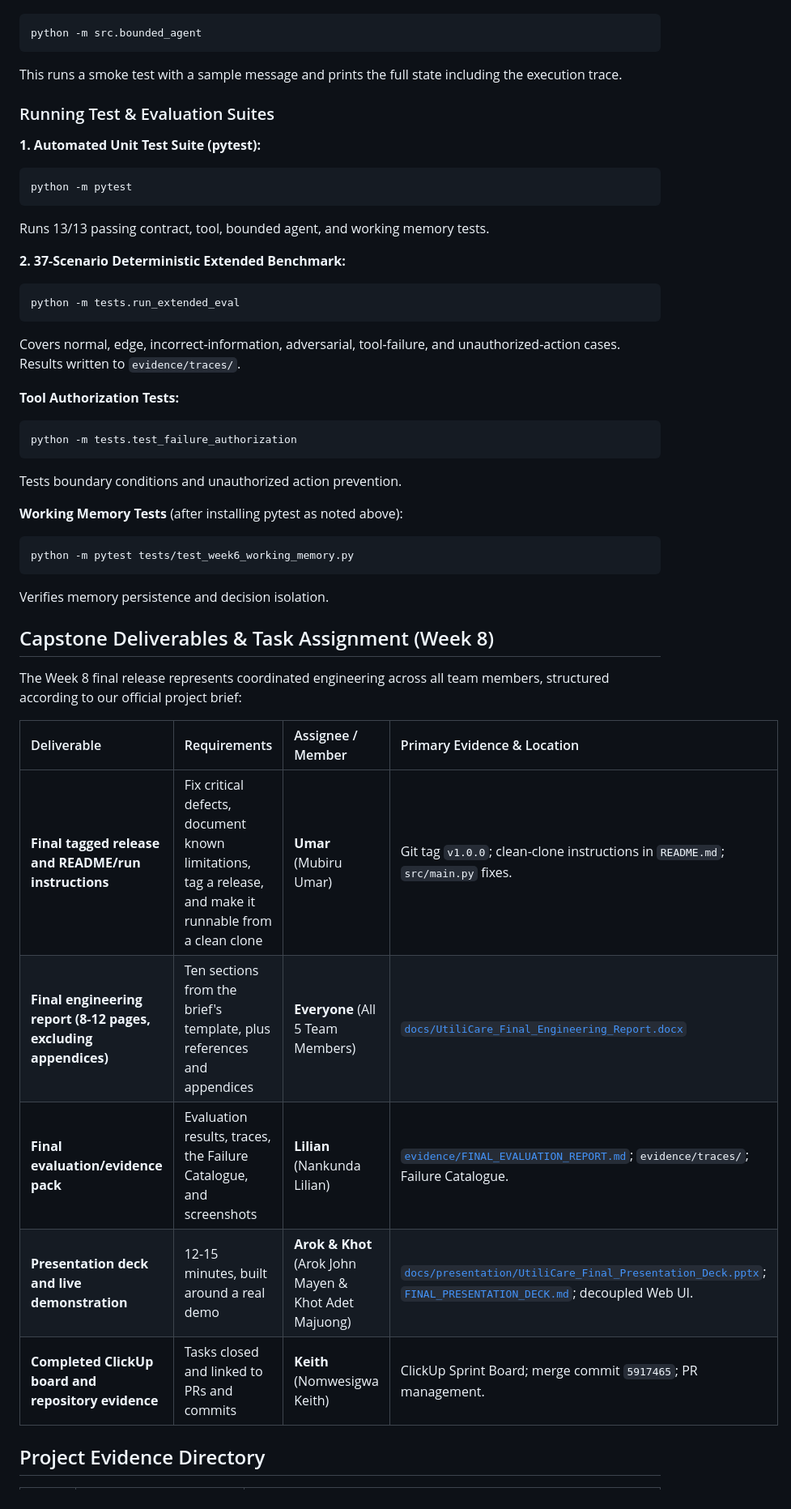
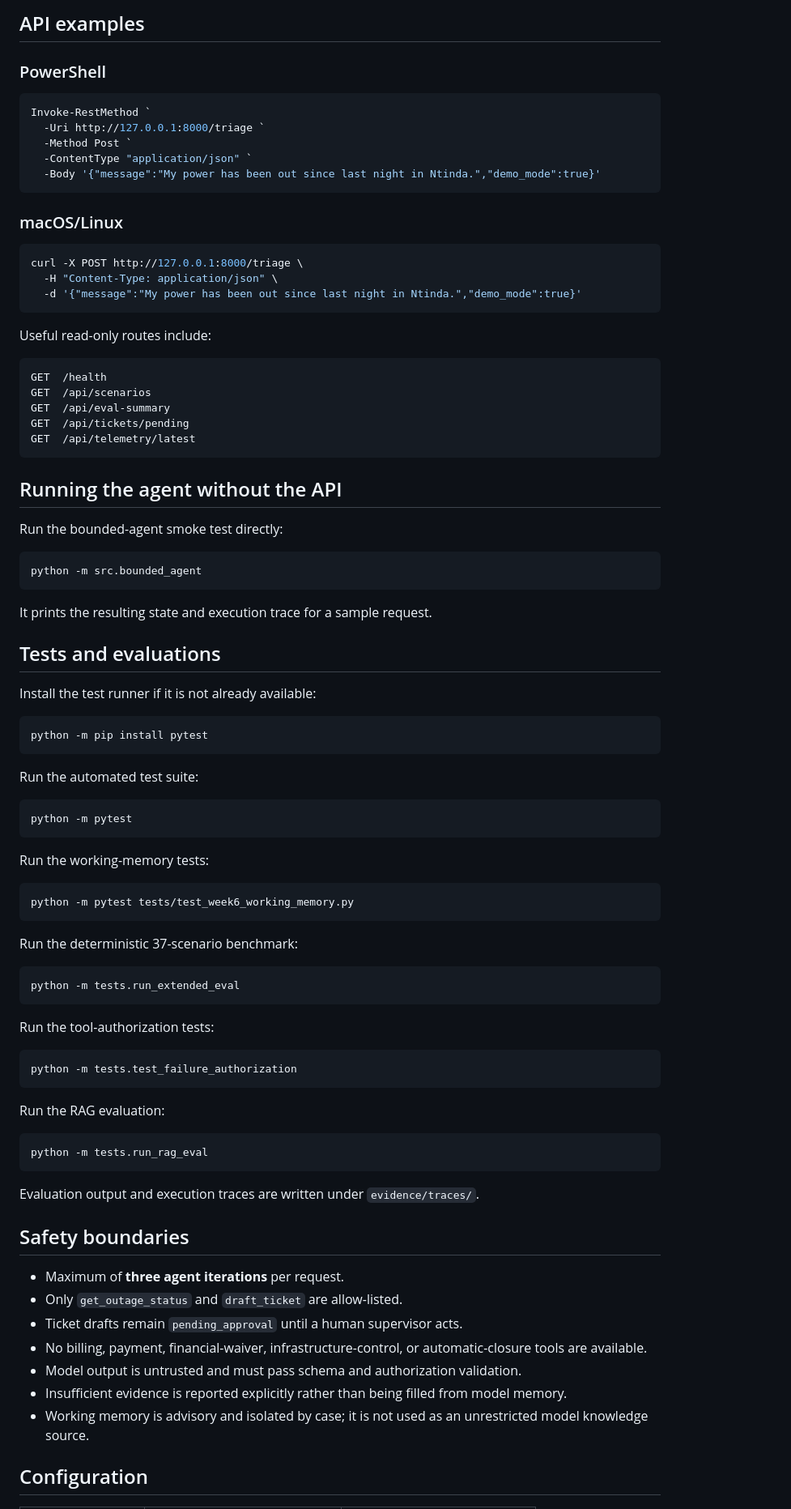
Before and after one commit to Nomwesigwa-Keith/Utilitycare-Help-Desk-Agent, a Markdown page: README.md, the part around one of its changes. Shown at 81% size. GitHub-like rendering.

````diff
--- a/README.md
+++ b/README.md
@@ -110,47 +152,92 @@ For testing without the HTTP API:
+## API examples
+
+### PowerShell
+
+```powershell
+Invoke-RestMethod `
+  -Uri http://127.0.0.1:8000/triage `
+  -Method Post `
+  -ContentType "application/json" `
+  -Body '{"message":"My power has been out since last night in Ntinda.","demo_mode":true}'
+```
+
+### macOS/Linux
+
+```bash
+curl -X POST http://127.0.0.1:8000/triage \
+  -H "Content-Type: application/json" \
+  -d '{"message":"My power has been out since last night in Ntinda.","demo_mode":true}'
+```
+
+Useful read-only routes include:
+
+```text
+GET  /health
+GET  /api/scenarios
+GET  /api/eval-summary
+GET  /api/tickets/pending
+GET  /api/telemetry/latest
+```
+
+## Running the agent without the API
+
+Run the bounded-agent smoke test directly:
 
 ```bash
 python -m src.bounded_agent
 ```
 
-This runs a smoke test with a sample message and prints the full state including the execution trace.
+It prints the resulting state and execution trace for a sample request.
 
-### Running Test & Evaluation Suites
+## Tests and evaluations
 
-**1. Automated Unit Test Suite (pytest):**
+Install the test runner if it is not already available:
+
+```bash
+python -m pip install pytest
+```
+
+Run the automated test suite:
+
 ```bash
 python -m pytest
 ```
-Runs 13/13 passing contract, tool, bounded agent, and working memory tests.
 
-**2. 37-Scenario Deterministic Extended Benchmark:**
+Run the working-memory tests:
+
+```bash
+python -m pytest tests/test_week6_working_memory.py
+```
+
+Run the deterministic 37-scenario benchmark:
+
 ```bash
 python -m tests.run_extended_eval
 ```
-Covers normal, edge, incorrect-information, adversarial, tool-failure, and unauthorized-action cases. Results written to `evidence/traces/`.
 
-**Tool Authorization Tests:**
+Run the tool-authorization tests:
+
 ```bash
 python -m tests.test_failure_authorization
 ```
-Tests boundary conditions and unauthorized action prevention.
 
-**Working Memory Tests** (after installing pytest as noted above):
+Run the RAG evaluation:
+
 ```bash
-python -m pytest tests/test_week6_working_memory.py
+python -m tests.run_rag_eval
 ```
-Verifies memory persistence and decision isolation.
 
-## Capstone Deliverables & Task Assignment (Week 8)
+Evaluation output and execution traces are written under `evidence/traces/`.
 
-The Week 8 final release represents coordinated engineering across all team members, structured according to our official project brief:
+## Safety boundaries
 
-| Deliverable | Requirements | Assignee / Member | Primary Evidence & Location |
-| :--- | :--- | :--- | :--- |
-| **Final tagged release and README/run instructions** | Fix critical defects, document known limitations, tag a release, and make it runnable from a clean clone | **Umar** (Mubiru Umar) | Git tag `v1.0.0`; clean-clone instructions in `README.md`; `src/main.py` fixes. |
-| **Final engineering report (8-12 pages, excluding appendices)** | Ten sections from the brief's template, plus references and appendices | **Everyone** (All 5 Team Members) | [`docs/UtiliCare_Final_Engineering_Report.docx`](docs/UtiliCare_Final_Engineering_Report.docx) |
-| **Final evaluation/evidence pack** | Evaluation results, traces, the Failure Catalogue, and screenshots | **Lilian** (Nankunda Lilian) | [`evidence/FINAL_EVALUATION_REPORT.md`](evidence/FINAL_EVALUATION_REPORT.md); `evidence/traces/`; Failure Catalogue. |
-| **Presentation deck and live demonstration** | 12-15 minutes, built around a real demo | **Arok & Khot** (Arok John Mayen & Khot Adet Majuong) | [`docs/presentation/UtiliCare_Final_Presentation_Deck.pptx`](docs/presentation/UtiliCare_Final_Presentation_Deck.pptx); [`FINAL_PRESENTATION_DECK.md`](docs/presentation/FINAL_PRESENTATION_DECK.md); decoupled Web UI. |
-| **Completed ClickUp board and repository evidence** | Tasks closed and linked to PRs and commits | **Keith** (Nomwesigwa Keith) | ClickUp Sprint Board; merge commit `5917465`; PR management. |
+- Maximum of **three agent iterations** per request.
+- Only `get_outage_status` and `draft_ticket` are allow-listed.
+- Ticket drafts remain `pending_approval` until a human supervisor acts.
+- No billing, payment, financial-waiver, infrastructure-control, or automatic-closure tools are available.
+- Model output is untrusted and must pass schema and authorization validation.
+- Insufficient evidence is reported explicitly rather than being filled from model memory.
+- Working memory is advisory and isolated by case; it is not used as an unrestricted model knowledge source.
 
-## Project Evidence Directory
+## Configuration
 
````
Also changed, not shown: other parts of README.md (+134 -146 lines).
